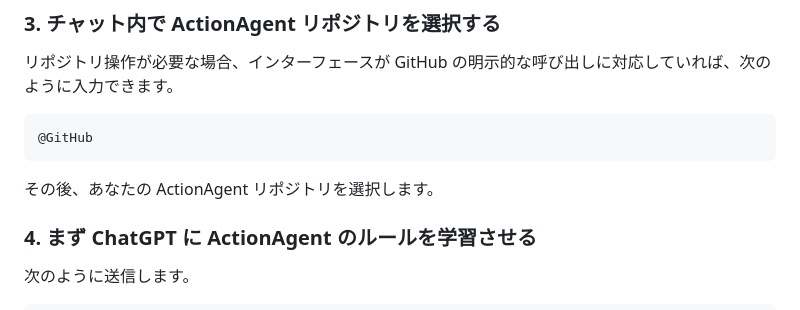
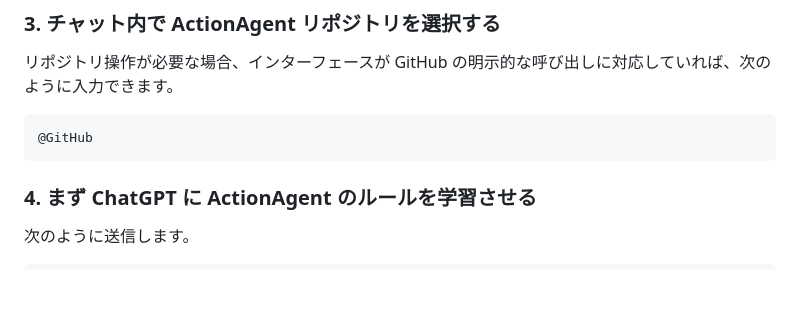
Before and after one commit to TheD0ubleC/ActionAgent, a Markdown page: docs/README.ja.md, the part around the change. Drawn GitHub-style; blank space fills up the shorter version.

Commit message:
Remove the instructions in the README about choosing the ActionAgent repository

````diff
--- a/docs/README.ja.md
+++ b/docs/README.ja.md
@@ -111,8 +111,6 @@ ChatGPT の設定から Apps / アプリを開き、GitHub App を検索して G
 ```text
 @GitHub
 ```
-
-その後、あなたの ActionAgent リポジトリを選択します。
 
 ### 4. まず ChatGPT に ActionAgent のルールを学習させる
 
````
Also changed, not shown: README.md (+0 -2 lines), docs/README.zh-CN.md (+0 -2 lines).
